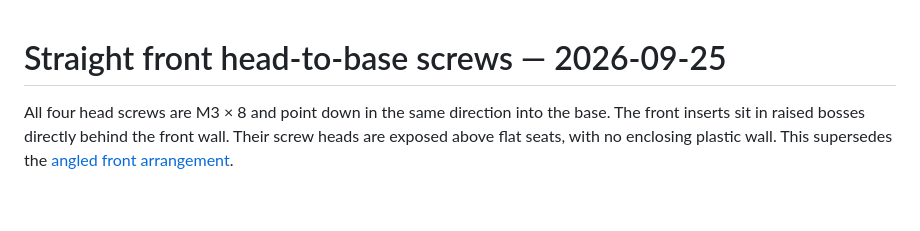
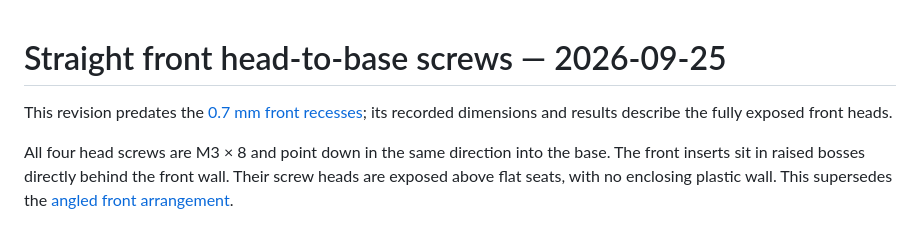
Before and after one commit to fhirschmann/fumex, a Markdown page: docs/straight-front-clamp-2026-09-25.md, the part around the change. Rendered like a GitHub page; blank space fills up the shorter version.

```diff
--- a/docs/straight-front-clamp-2026-09-25.md
+++ b/docs/straight-front-clamp-2026-09-25.md
@@ -1,4 +1,6 @@
 # Straight front head-to-base screws — 2026-09-25
+
+This revision predates the [0.7 mm front recesses](recessed-front-screws-2026-09-25.md); its recorded dimensions and results describe the fully exposed front heads.
 
 All four head screws are M3 × 8 and point down in the same direction into the base. The front inserts sit in raised bosses directly behind the front wall. Their screw heads are exposed above flat seats, with no enclosing plastic wall. This supersedes the [angled front arrangement](front-clamp-2026-09-25.md).
 
```
Also changed, not shown: AGENTS.md (+22 -8 lines), README.md (+4 -4 lines), docs/recessed-front-screws-2026-09-25.md (added, +19 -0 lines), img/01_assembly.png, img/09_head_mount.png, 14 other files.
